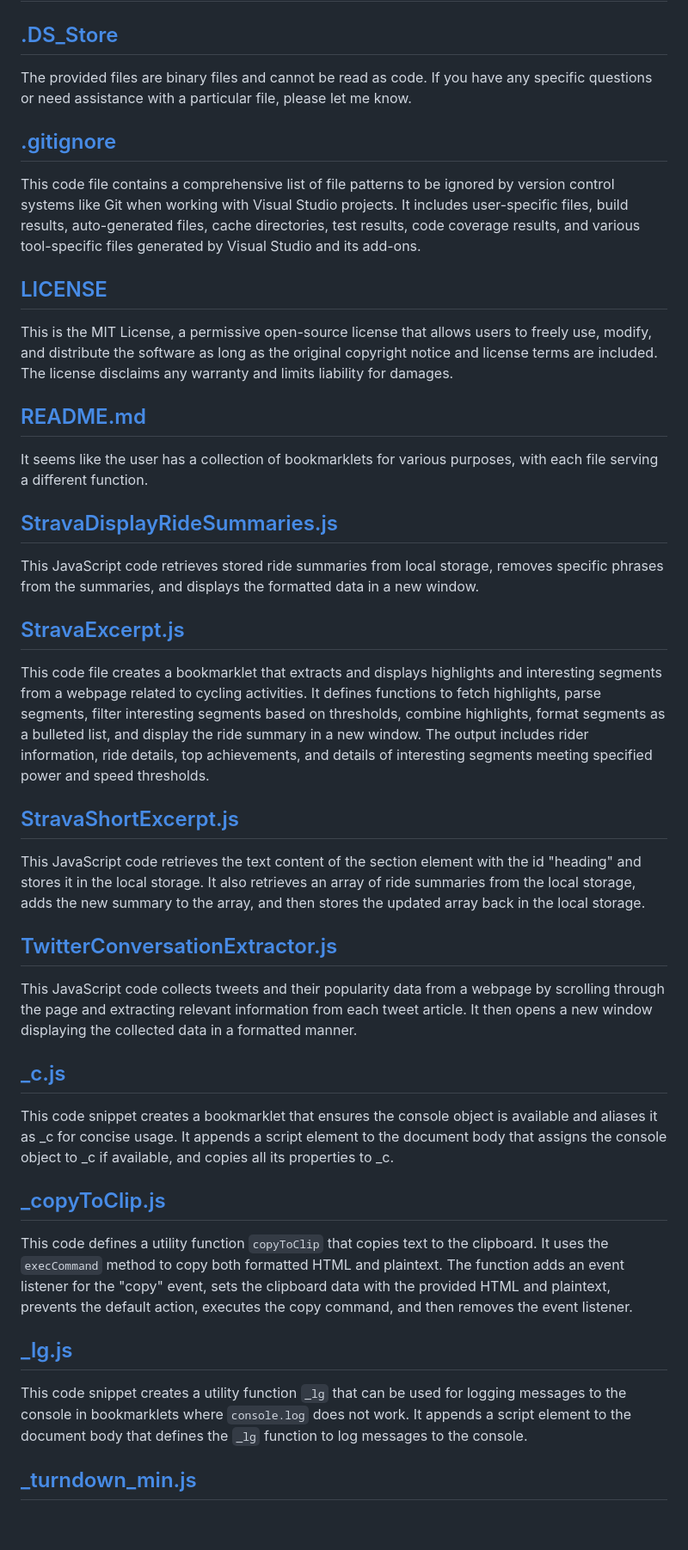
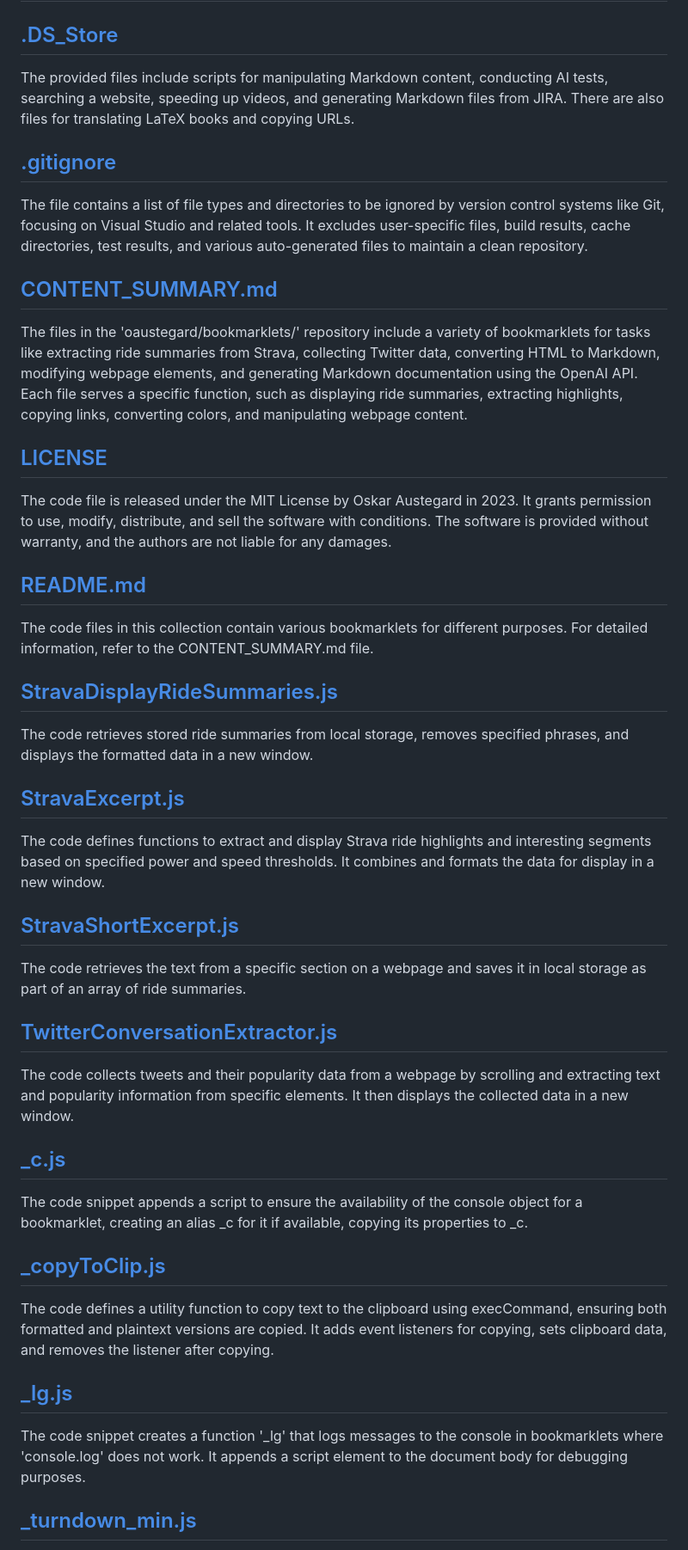
Before and after one commit to oaustegard/bookmarklets, a Markdown page: CONTENT_SUMMARY.md, the part around one of its changes. Shown at 86% size. GitHub-like rendering; blank space fills up the shorter version.

Commit message:
Update CONTENT_SUMMARY.md
Tweaked prompt, still WIP

```diff
--- a/CONTENT_SUMMARY.md
+++ b/CONTENT_SUMMARY.md
@@ -2,47 +2,51 @@
 
 ## [.DS_Store](https://github.com/oaustegard/bookmarklets/blob/main/.DS_Store)
 
-The provided files are binary files and cannot be read as code. If you have any specific questions or need assistance with a particular file, please let me know.
+The provided files include scripts for manipulating Markdown content, conducting AI tests, searching a website, speeding up videos, and generating Markdown files from JIRA. There are also files for translating LaTeX books and copying URLs.
 
 ## [.gitignore](https://github.com/oaustegard/bookmarklets/blob/main/.gitignore)
 
-This code file contains a comprehensive list of file patterns to be ignored by version control systems like Git when working with Visual Studio projects. It includes user-specific files, build results, auto-generated files, cache directories, test results, code coverage results, and various tool-specific files generated by Visual Studio and its add-ons.
+The file contains a list of file types and directories to be ignored by version control systems like Git, focusing on Visual Studio and related tools. It excludes user-specific files, build results, cache directories, test results, and various auto-generated files to maintain a clean repository.
+
+## [CONTENT_SUMMARY.md](https://github.com/oaustegard/bookmarklets/blob/main/CONTENT_SUMMARY.md)
+
+The files in the 'oaustegard/bookmarklets/' repository include a variety of bookmarklets for tasks like extracting ride summaries from Strava, collecting Twitter data, converting HTML to Markdown, modifying webpage elements, and generating Markdown documentation using the OpenAI API. Each file serves a specific function, such as displaying ride summaries, extracting highlights, copying links, converting colors, and manipulating webpage content.
 
 ## [LICENSE](https://github.com/oaustegard/bookmarklets/blob/main/LICENSE)
 
-This is the MIT License, a permissive open-source license that allows users to freely use, modify, and distribute the software as long as the original copyright notice and license terms are included. The license disclaims any warranty and limits liability for damages.
+The code file is released under the MIT License by Oskar Austegard in 2023. It grants permission to use, modify, distribute, and sell the software with conditions. The software is provided without warranty, and the authors are not liable for any damages.
 
 ## [README.md](https://github.com/oaustegard/bookmarklets/blob/main/README.md)
 
-It seems like the user has a collection of bookmarklets for various purposes, with each file serving a different function.
+The code files in this collection contain various bookmarklets for different purposes. For detailed information, refer to the CONTENT_SUMMARY.md file.
 
 ## [StravaDisplayRideSummaries.js](https://github.com/oaustegard/bookmarklets/blob/main/StravaDisplayRideSummaries.js)
 
-This JavaScript code retrieves stored ride summaries from local storage, removes specific phrases from the summaries, and displays the formatted data in a new window.
+The code retrieves stored ride summaries from local storage, removes specified phrases, and displays the formatted data in a new window.
 
 ## [StravaExcerpt.js](https://github.com/oaustegard/bookmarklets/blob/main/StravaExcerpt.js)
 
-This code file creates a bookmarklet that extracts and displays highlights and interesting segments from a webpage related to cycling activities. It defines functions to fetch highlights, parse segments, filter interesting segments based on thresholds, combine highlights, format segments as a bulleted list, and display the ride summary in a new window. The output includes rider information, ride details, top achievements, and details of interesting segments meeting specified power and speed thresholds.
+The code defines functions to extract and display Strava ride highlights and interesting segments based on specified power and speed thresholds. It combines and formats the data for display in a new window.
 
 ## [StravaShortExcerpt.js](https://github.com/oaustegard/bookmarklets/blob/main/StravaShortExcerpt.js)
 
-This JavaScript code retrieves the text content of the section element with the id "heading" and stores it in the local storage. It also retrieves an array of ride summaries from the local storage, adds the new summary to the array, and then stores the updated array back in the local storage.
+The code retrieves the text from a specific section on a webpage and saves it in local storage as part of an array of ride summaries.
 
 ## [TwitterConversationExtractor.js](https://github.com/oaustegard/bookmarklets/blob/main/TwitterConversationExtractor.js)
 
-This JavaScript code collects tweets and their popularity data from a webpage by scrolling through the page and extracting relevant information from each tweet article. It then opens a new window displaying the collected data in a formatted manner.
+The code collects tweets and their popularity data from a webpage by scrolling and extracting text and popularity information from specific elements. It then displays the collected data in a new window.
 
 ## [_c.js](https://github.com/oaustegard/bookmarklets/blob/main/_c.js)
 
-This code snippet creates a bookmarklet that ensures the console object is available and aliases it as _c for concise usage. It appends a script element to the document body that assigns the console object to _c if available, and copies all its properties to _c.
+The code snippet appends a script to ensure the availability of the console object for a bookmarklet, creating an alias _c for it if available, copying its properties to _c.
 
 ## [_copyToClip.js](https://github.com/oaustegard/bookmarklets/blob/main/_copyToClip.js)
 
-This code defines a utility function `copyToClip` that copies text to the clipboard. It uses the `execCommand` method to copy both formatted HTML and plaintext. The function adds an event listener for the "copy" event, sets the clipboard data with the provided HTML and plaintext, prevents the default action, executes the copy command, and then removes the event listener.
+The code defines a utility function to copy text to the clipboard using execCommand, ensuring both formatted and plaintext versions are copied. It adds event listeners for copying, sets clipboard data, and removes the listener after copying.
 
 ## [_lg.js](https://github.com/oaustegard/bookmarklets/blob/main/_lg.js)
 
-This code snippet creates a utility function `_lg` that can be used for logging messages to the console in bookmarklets where `console.log` does not work. It appends a script element to the document body that defines the `_lg` function to log messages to the console.
+The code snippet creates a function '_lg' that logs messages to the console in bookmarklets where 'console.log' does not work. It appends a script element to the document body for debugging purposes.
 
 ## [_turndown_min.js](https://github.com/oaustegard/bookmarklets/blob/main/_turndown_min.js)
 
```
Also changed, not shown: other parts of CONTENT_SUMMARY.md (+20 -26 lines).
